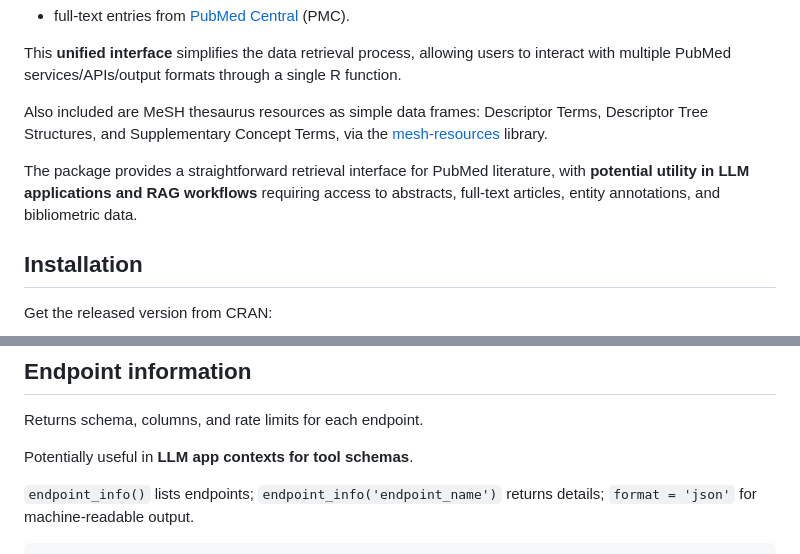
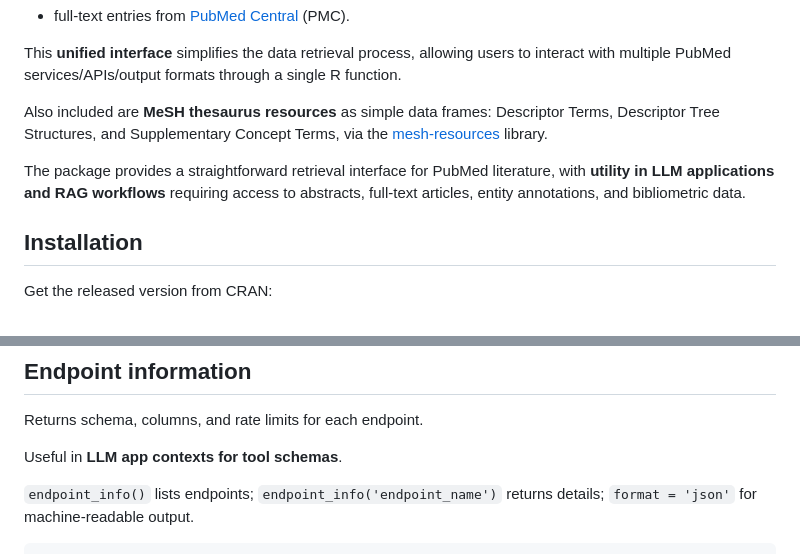
Before and after one commit to jaytimm/puremoe, a Markdown page: README.md, 2 parts joined by grey strips. GitHub-like rendering.

```diff
--- a/README.md
+++ b/README.md
@@ -21,15 +21,15 @@ This **unified interface** simplifies the data retrieval process,
 allowing users to interact with multiple PubMed services/APIs/output
 formats through a single R function.
 
-Also included are MeSH thesaurus resources as simple data frames:
+Also included are **MeSH thesaurus resources** as simple data frames:
 Descriptor Terms, Descriptor Tree Structures, and Supplementary Concept
 Terms, via the
 [mesh-resources](https://github.com/jaytimm/mesh-resources) library.
 
 The package provides a straightforward retrieval interface for PubMed
-literature, with **potential utility in LLM applications and RAG
-workflows** requiring access to abstracts, full-text articles, entity
-annotations, and bibliometric data.
+literature, with **utility in LLM applications and RAG workflows**
+requiring access to abstracts, full-text articles, entity annotations,
+and bibliometric data.
 
 ## Installation
 
@@ -105,7 +105,7 @@ pmc_fulltext <- puremoe::get_records(pmcs[1:5]$url, endpoint = 'pmc_fulltext', c
 
 Returns schema, columns, and rate limits for each endpoint.
 
-Potentially useful in **LLM app contexts for tool schemas**.
+Useful in **LLM app contexts for tool schemas**.
 
 `endpoint_info()` lists endpoints; `endpoint_info('endpoint_name')`
 returns details; `format = 'json'` for machine-readable output.
```
